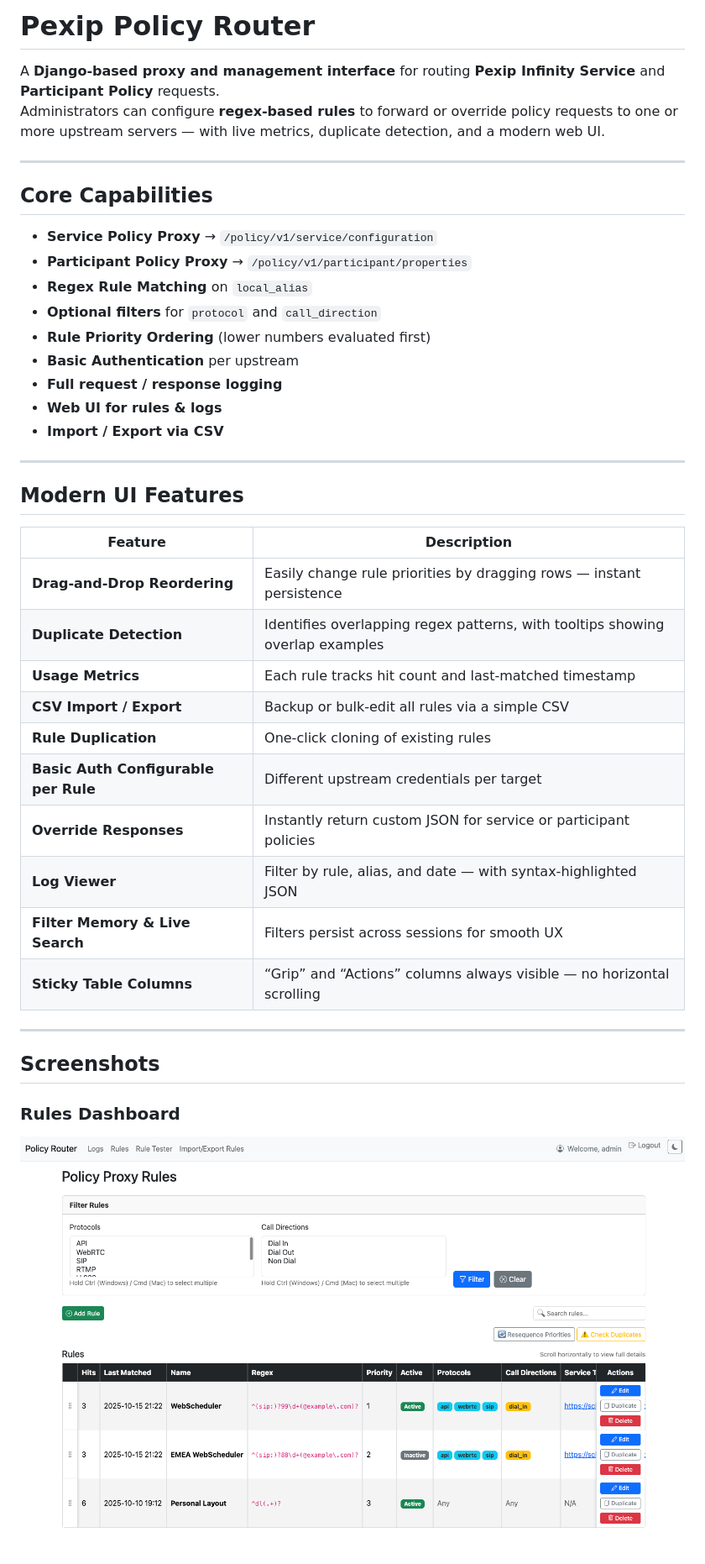
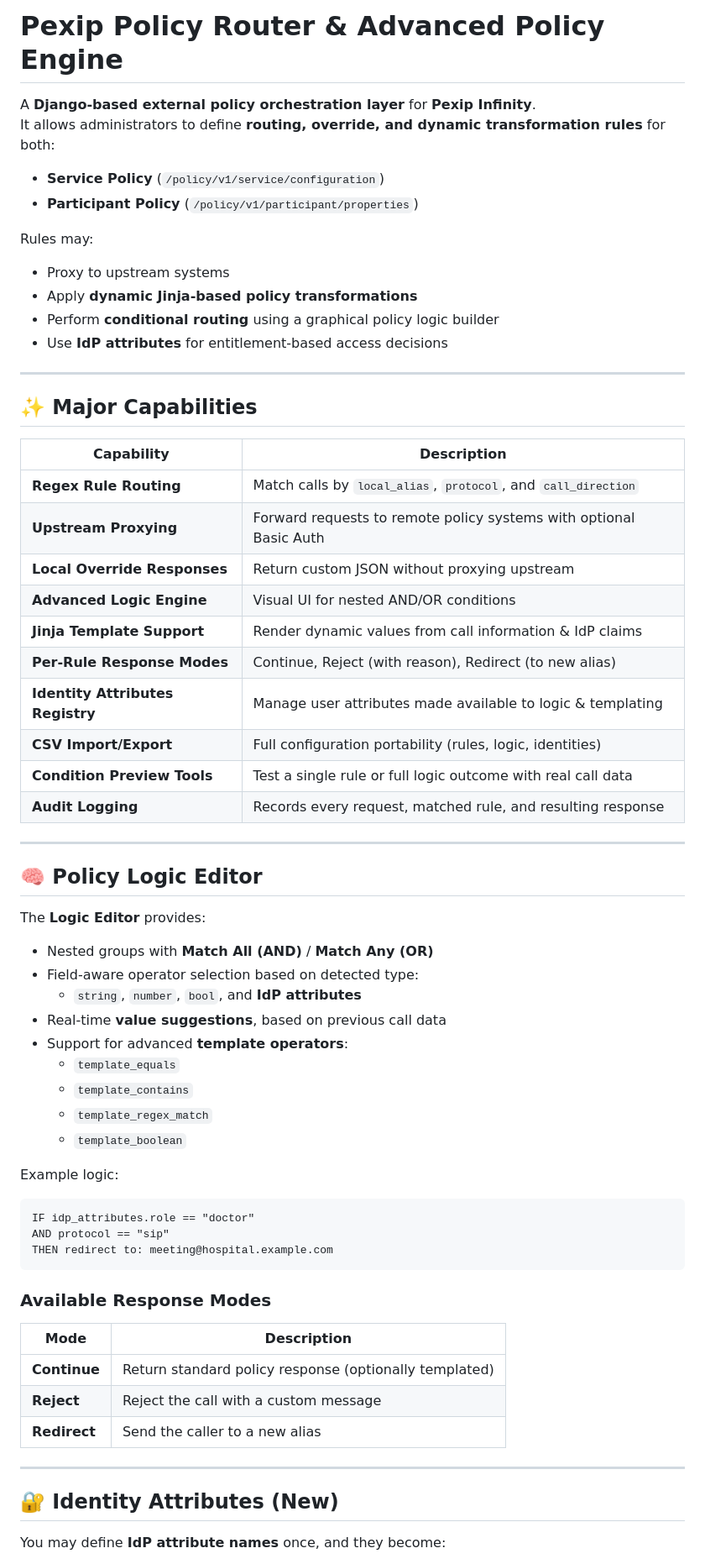
Before and after one commit to lorist/pexip_policy_router, a Markdown page: README.md, the part around the change printed below. Shown: that part at 84% size. Rendered like a GitHub page.

````diff
--- a/README.md
+++ b/README.md
@@ -1,43 +1,68 @@
-# Pexip Policy Router
+# Pexip Policy Router & Advanced Policy Engine
 
-A **Django-based proxy and management interface** for routing **Pexip Infinity Service** and **Participant Policy** requests.
-Administrators can configure **regex-based rules** to forward or override policy requests to one or more upstream servers — with live metrics, duplicate detection, and a modern web UI.
+A **Django-based external policy orchestration layer** for **Pexip Infinity**.
+It allows administrators to define **routing, override, and dynamic transformation rules** for both:
+
+- **Service Policy** (`/policy/v1/service/configuration`)
+- **Participant Policy** (`/policy/v1/participant/properties`)
+
+Rules may:
+- Proxy to upstream systems
+- Apply **dynamic Jinja-based policy transformations**
+- Perform **conditional routing** using a graphical policy logic builder
+- Use **IdP attributes** for entitlement-based access decisions
 
 ---
 
-## Core Capabilities
+## ✨ Major Capabilities
 
-- **Service Policy Proxy** → `/policy/v1/service/configuration`
-- **Participant Policy Proxy** → `/policy/v1/participant/properties`
-- **Regex Rule Matching** on `local_alias`
-- **Optional filters** for `protocol` and `call_direction`
-- **Rule Priority Ordering** (lower numbers evaluated first)
-- **Basic Authentication** per upstream
-- **Full request / response logging**
-- **Web UI for rules & logs**
-- **Import / Export via CSV**
+| Capability | Description |
+|-----------|-------------|
+| **Regex Rule Routing** | Match calls by `local_alias`, `protocol`, and `call_direction` |
+| **Upstream Proxying** | Forward requests to remote policy systems with optional Basic Auth |
+| **Local Override Responses** | Return custom JSON without proxying upstream |
+| **Advanced Logic Engine** | Visual UI for nested AND/OR conditions |
+| **Jinja Template Support** | Render dynamic values from call information & IdP claims |
+| **Per-Rule Response Modes** | Continue, Reject (with reason), Redirect (to new alias) |
+| **Identity Attributes Registry** | Manage user attributes made available to logic & templating |
+| **CSV Import/Export** | Full configuration portability (rules, logic, identities) |
+| **Condition Preview Tools** | Test a single rule or full logic outcome with real call data |
+| **Audit Logging** | Records every request, matched rule, and resulting response |
 
 ---
 
-## Modern UI Features
+## 🧠 Policy Logic Editor
 
-| Feature | Description |
-|----------|--------------|
-| **Drag-and-Drop Reordering** | Easily change rule priorities by dragging rows — instant persistence |
-| **Duplicate Detection** | Identifies overlapping regex patterns, with tooltips showing overlap examples |
-| **Usage Metrics** | Each rule tracks hit count and last-matched timestamp |
-| **CSV Import / Export** | Backup or bulk-edit all rules via a simple CSV |
-| **Rule Duplication** | One-click cloning of existing rules |
-| **Basic Auth Configurable per Rule** | Different upstream credentials per target |
-| **Override Responses** | Instantly return custom JSON for service or participant policies |
-| **Log Viewer** | Filter by rule, alias, and date — with syntax-highlighted JSON |
-| **Filter Memory & Live Search** | Filters persist across sessions for smooth UX |
-| **Sticky Table Columns** | “Grip” and “Actions” columns always visible — no horizontal scrolling |
+The **Logic Editor** provides:
+- Nested groups with **Match All (AND)** / **Match Any (OR)**
+- Field-aware operator selection based on detected type:
+  - `string`, `number`, `bool`, and **IdP attributes**
+- Real-time **value suggestions**, based on previous call data
+- Support for advanced **template operators**:
+  - `template_equals`
+  - `template_contains`
+  - `template_regex_match`
+  - `template_boolean`
+
+Example logic:
+
+```
+IF idp_attributes.role == "doctor"
+AND protocol == "sip"
+THEN redirect to: meeting@hospital.example.com
+```
+
+### Available Response Modes
+
+| Mode | Description |
+|------|-------------|
+| **Continue** | Return standard policy response (optionally templated) |
+| **Reject** | Reject the call with a custom message |
+| **Redirect** | Send the caller to a new alias |
 
 ---
 
-## Screenshots
+## 🔐 Identity Attributes (New)
 
-### Rules Dashboard
-![Rules List](docs/screenshots/policy_router_list.png)
+You may define **IdP attribute names** once, and they become:
 
````
Also changed, not shown: other parts of README.md (+72 -82 lines).
